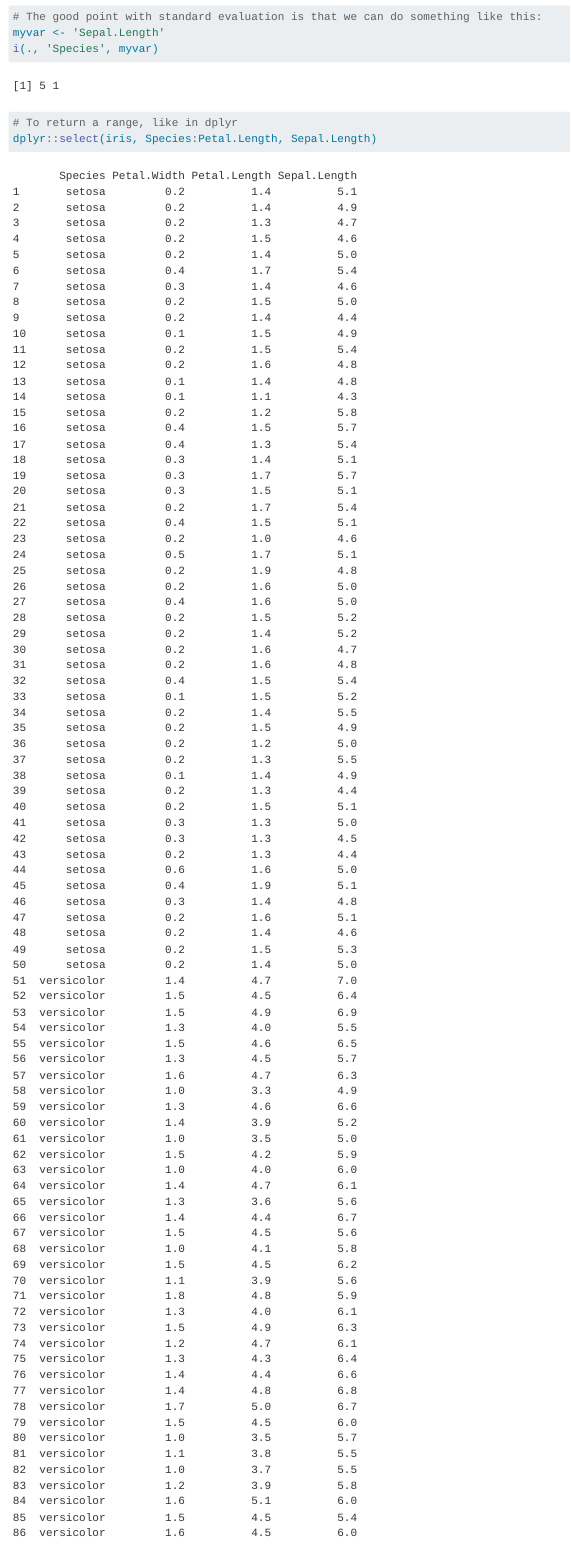
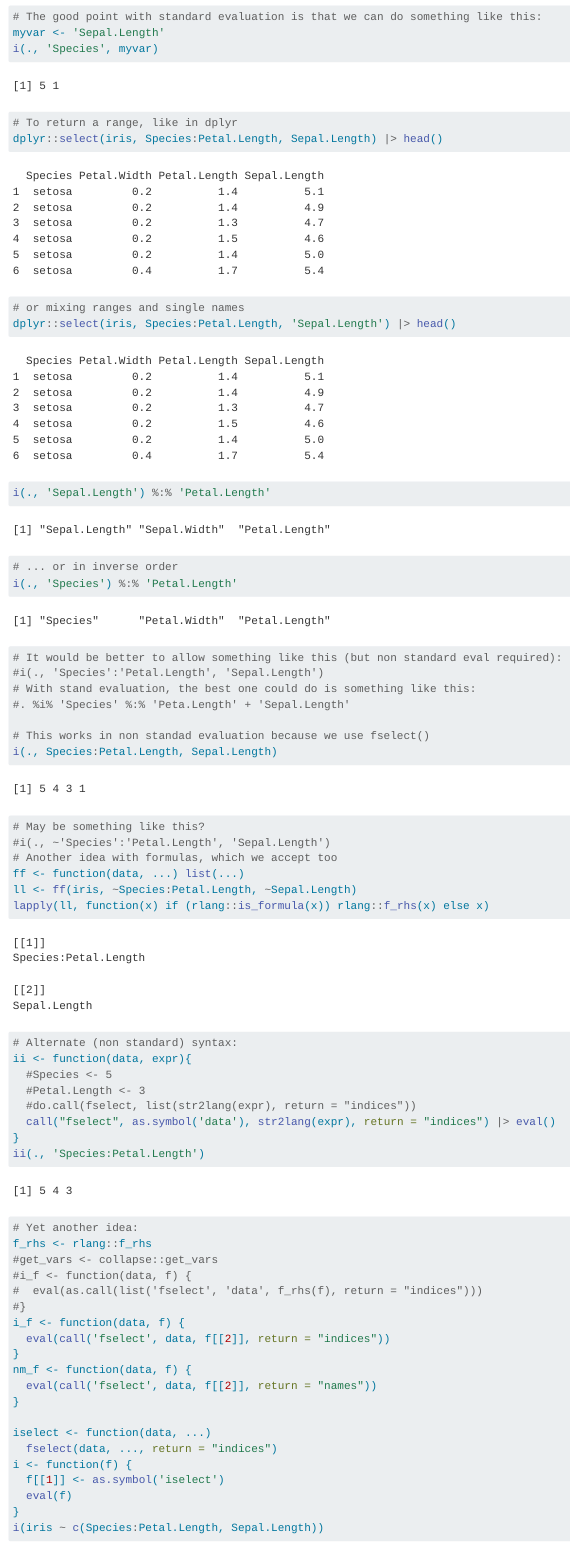
Before and after one commit to SciViews/SciViewsDoc, a Quarto document (Amiscellaneous.qmd): the page in a window 1100 px wide, from 1840 px down. Rendered offline with R 4.5, knitr and Pandoc in place of Quarto, with nearby package versions; code that draws random numbers runs with fixed seeds of ours.

```diff
--- a/Amiscellaneous.qmd
+++ b/Amiscellaneous.qmd
@@ -71,9 +71,9 @@
 i(., 'Species', myvar)
 
 # To return a range, like in dplyr
-dplyr::select(iris, Species:Petal.Length, Sepal.Length)
+dplyr::select(iris, Species:Petal.Length, Sepal.Length) |> head()
 # or mixing ranges and single names
-dplyr::select(iris, Species:Petal.Length, 'Sepal.Length')
+dplyr::select(iris, Species:Petal.Length, 'Sepal.Length') |> head()
 
 i(., 'Sepal.Length') %:% 'Petal.Length'
 # ... or in inverse order
--- a/_quarto.yml
+++ b/_quarto.yml
@@ -52,28 +52,54 @@
 format:
   html:
     theme:
-      light: material
-      dark: cyborg
-    linkcolor: '#a80039'
+      light: [material, theme-light.scss]
+      dark: [cyborg, theme-dark.scss]
     monofont: FiraCode-Regular, JetBrainsMono-Regular, Menlo, Consolas, monospace
-    monobackgroundcolor: '#eeeeee'
     fig-cap-location: bottom
     tbl-cap-location: top
     highlight-style: atom-one
     code-tools: false
     code-copy: true
     code-fold: false
-    code-link: false
-    code-line-numbers: true
+    code-link: true
+    code-line-numbers: false
     code-overflow: wrap
+    code-block-border-left: "#a80039"
+    code-block-bg: true
+    citations-hover: true
+    footnotes-hover: true
+    crossrefs-hover: false
+    link-external-icon: true
+    link-external-newwindow: true
+    link-external-filter: '^(?:http:|https:)\/\/wp\.sciviews\.org'
     default-image-extension: svg
     lang: en
     number-depth: 3
-    toc-depth: 2
+    toc-depth: 3
+    toc-expand: 3
+    tod-title: Contents
+    smooth-scroll: true
     cover-image: cover.png
   pdf:
     documentclass: scrreprt
+    toc: true
+    toc-depth: 3
+    #lof: true
+    #lot: true
+    number-sections: true
+    number-depth: 3
+    colorlinks: true
+    code-block-border-left: "#a80039"
+    code-block-bg: "#f4f4f4"
+    highlight-style: printing
     papersize: A4
+    lang: en
+    geometry:
+      - top=20mm
+      - bottom=30mm
+      - left=20mm
+      - right=20mm
+      - heightrounded
     default-image-extension: pdf
     include-in-header:
       text: |
@@ -85,8 +111,6 @@
   epub:
     default-image-extension: png
     cover-image: "cover-epub.png"
+    lang: en
 
 editor: visual
-
-# atom-one style is a little bit too light in dark mode. Also code is not nice
-# and we need alternate version of figures for dark mode
```
Also changed, not shown: index.qmd (+2 -6 lines), theme-dark.scss (added, +13 -0 lines), theme-light.scss (added, +12 -0 lines), figures/functions_data_formula_drawio.pdf.
